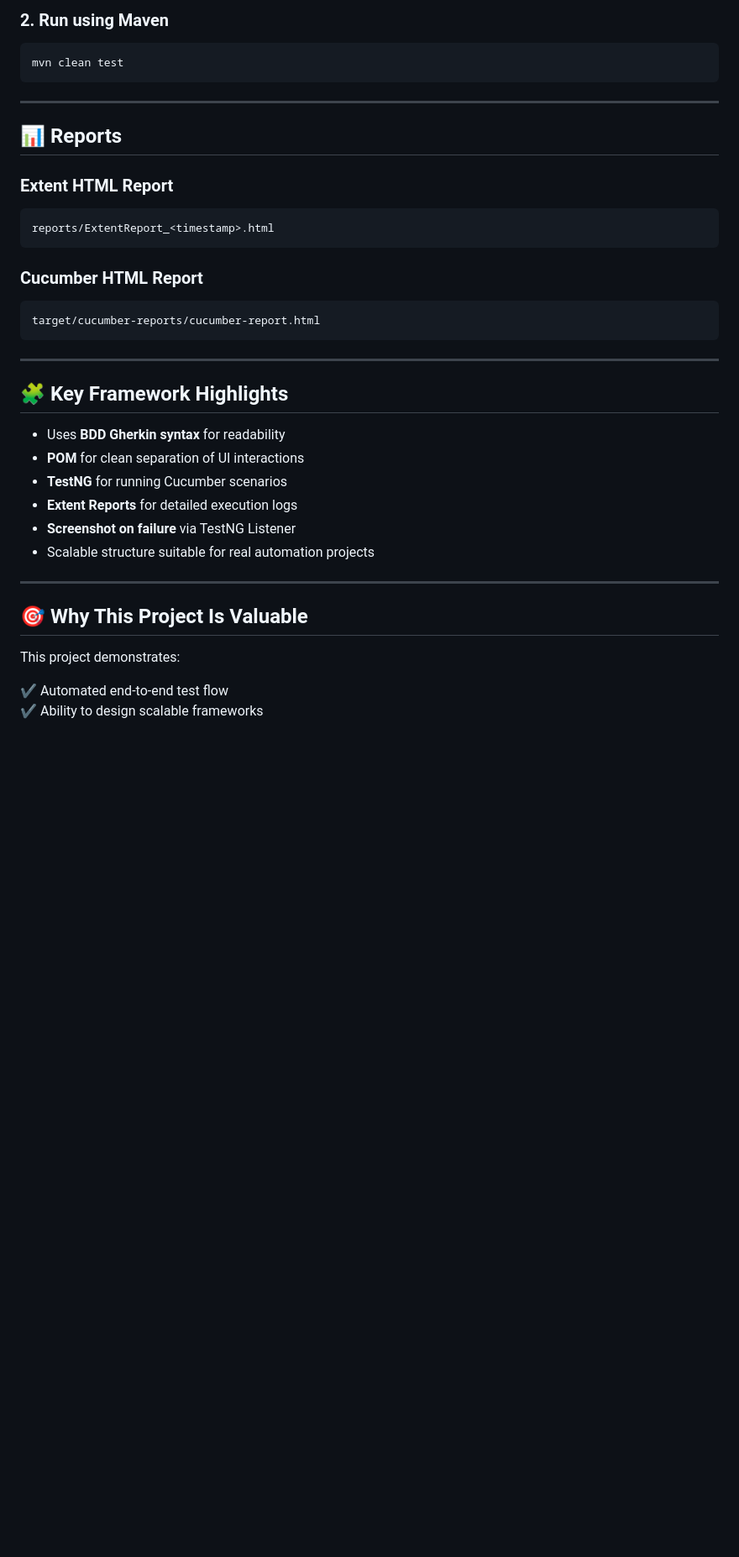
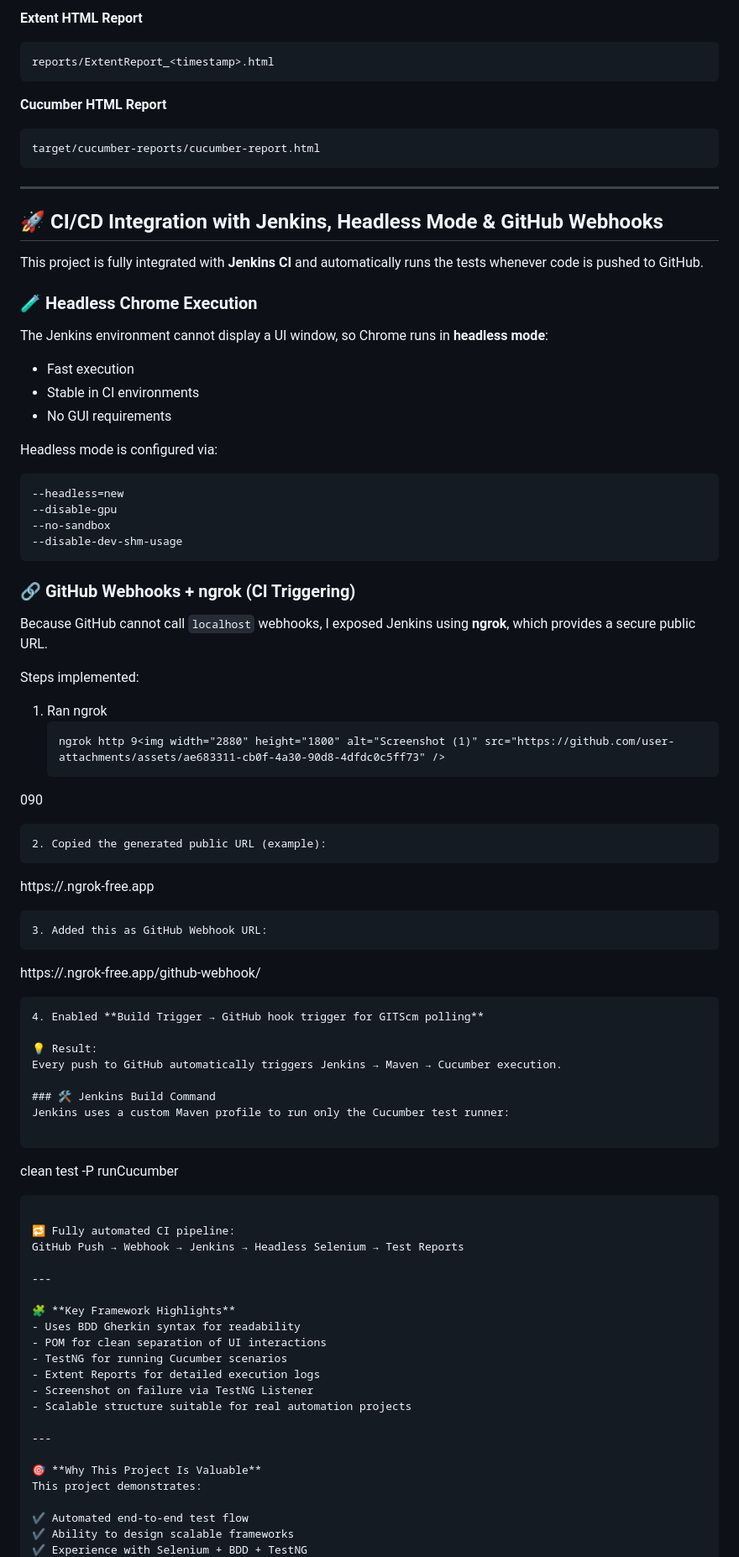
Before and after one commit to Keerthanramineni01/QA_Project, a Markdown page: README.md, the part around one of its changes. Shown at 84% size. GitHub-like rendering; blank space fills up the shorter version.

````diff
--- a/README.md
+++ b/README.md
@@ -77,38 +68,81 @@ RunCucumberTest.java → Run As → TestNG Test
 
-### **2. Run using Maven**
-```
-mvn clean test
-```
-
----
-
-## 📊 Reports
-
-### **Extent HTML Report**
+**Extent HTML Report**
 ```
 reports/ExtentReport_<timestamp>.html
 ```
 
-### **Cucumber HTML Report**
+**Cucumber HTML Report**
 ```
 target/cucumber-reports/cucumber-report.html
 ```
 
 ---
 
-## 🧩 Key Framework Highlights
+## 🚀 CI/CD Integration with Jenkins, Headless Mode & GitHub Webhooks
 
-- Uses **BDD Gherkin syntax** for readability
-- **POM** for clean separation of UI interactions
-- **TestNG** for running Cucumber scenarios
-- **Extent Reports** for detailed execution logs
-- **Screenshot on failure** via TestNG Listener
+This project is fully integrated with **Jenkins CI** and automatically runs the tests whenever code is pushed to GitHub.
+
+### 🧪 Headless Chrome Execution
+The Jenkins environment cannot display a UI window, so Chrome runs in **headless mode**:
+
+- Fast execution
+- Stable in CI environments
+- No GUI requirements
+
+Headless mode is configured via:
+```
+--headless=new
+--disable-gpu
+--no-sandbox
+--disable-dev-shm-usage
+```
+
+### 🔗 GitHub Webhooks + ngrok (CI Triggering)
+Because GitHub cannot call `localhost` webhooks, I exposed Jenkins using **ngrok**, which provides a secure public URL.
+
+Steps implemented:
+
+1. Ran ngrok
+   ```
+   ngrok http 9<img width="2880" height="1800" alt="Screenshot (1)" src="https://github.com/user-attachments/assets/ae683311-cb0f-4a30-90d8-4dfdc0c5ff73" />
+090
+   ```
+2. Copied the generated public URL (example):
+   ```
+   https://<random>.ngrok-free.app
+   ```
+3. Added this as GitHub Webhook URL:
+   ```
+   https://<random>.ngrok-free.app/github-webhook/
+   ```
+4. Enabled **Build Trigger → GitHub hook trigger for GITScm polling**
+
+💡 Result:
+Every push to GitHub automatically triggers Jenkins → Maven → Cucumber execution.
+
+### 🛠 Jenkins Build Command
+Jenkins uses a custom Maven profile to run only the Cucumber test runner:
+
+```
+clean test -P runCucumber
+```
+
+🔁 Fully automated CI pipeline:
+GitHub Push → Webhook → Jenkins → Headless Selenium → Test Reports
+
+---
+
+🧩 **Key Framework Highlights**
+- Uses BDD Gherkin syntax for readability
+- POM for clean separation of UI interactions
+- TestNG for running Cucumber scenarios
+- Extent Reports for detailed execution logs
+- Screenshot on failure via TestNG Listener
 - Scalable structure suitable for real automation projects
 
 ---
 
-## 🎯 Why This Project Is Valuable
-
+🎯 **Why This Project Is Valuable**
 This project demonstrates:
 
 ✔ Automated end-to-end test flow
````
Also changed, not shown: other parts of README.md (+24 -37 lines).
